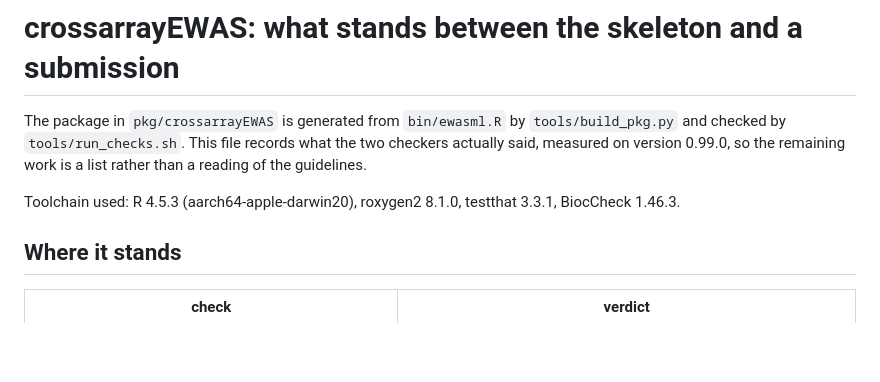
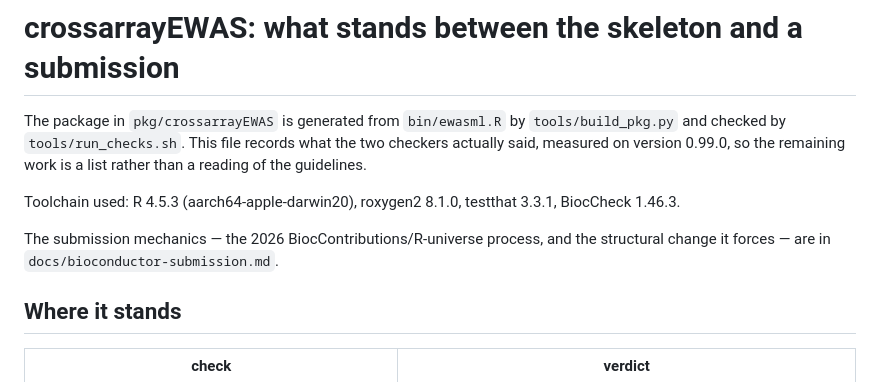
Before and after one commit to kkamieniecka/ewas-crossarray-harmonise, a Markdown page: docs/bioconductor-gaps.md, the part around the change. GitHub-like rendering; blank space fills up the shorter version.

```diff
--- a/docs/bioconductor-gaps.md
+++ b/docs/bioconductor-gaps.md
@@ -7,6 +7,9 @@ remaining work is a list rather than a reading of the guidelines.
 
 Toolchain used: R 4.5.3 (aarch64-apple-darwin20), roxygen2 8.1.0,
 testthat 3.3.1, BiocCheck 1.46.3.
+
+The submission mechanics — the 2026 BiocContributions/R-universe process, and
+the structural change it forces — are in `docs/bioconductor-submission.md`.
 
 ## Where it stands
 
```
Also changed, not shown: README.md (+3 -1 lines), docs/bioconductor-submission.md (added, +129 -0 lines).
